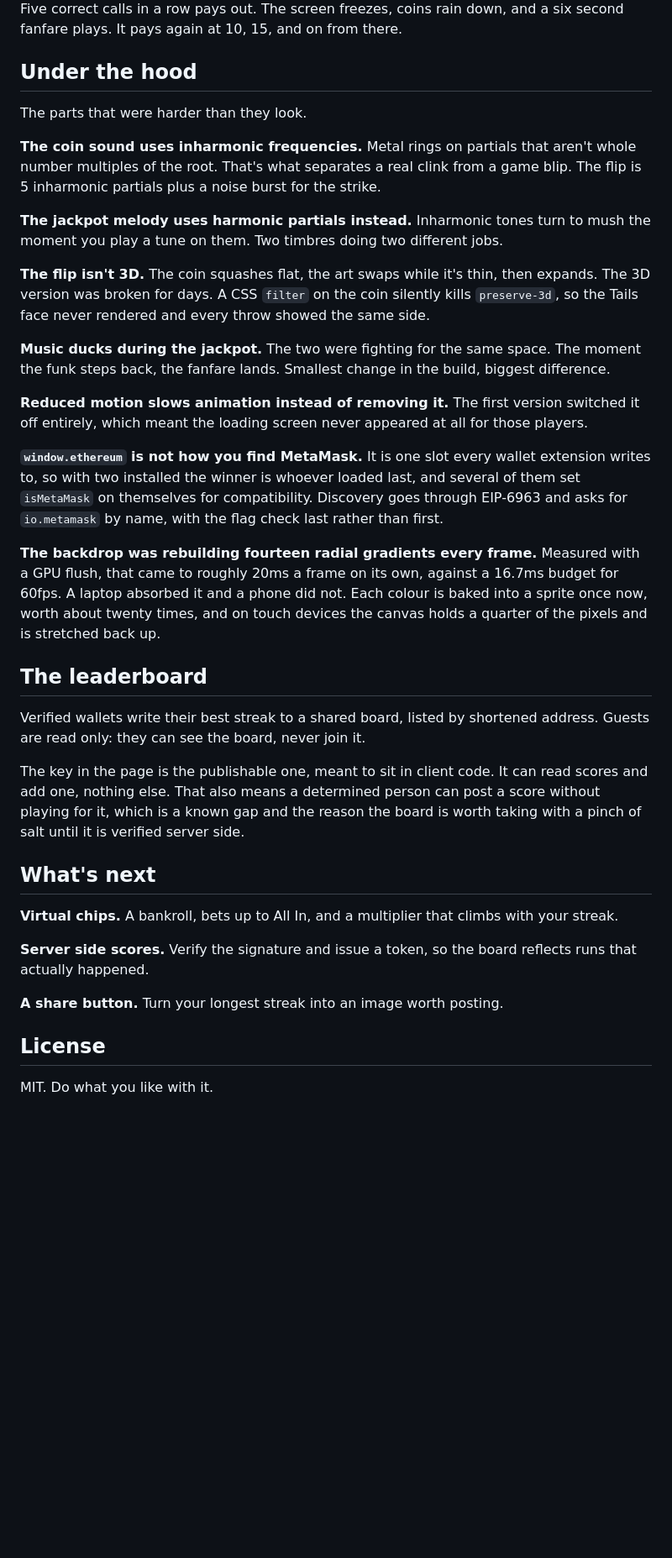
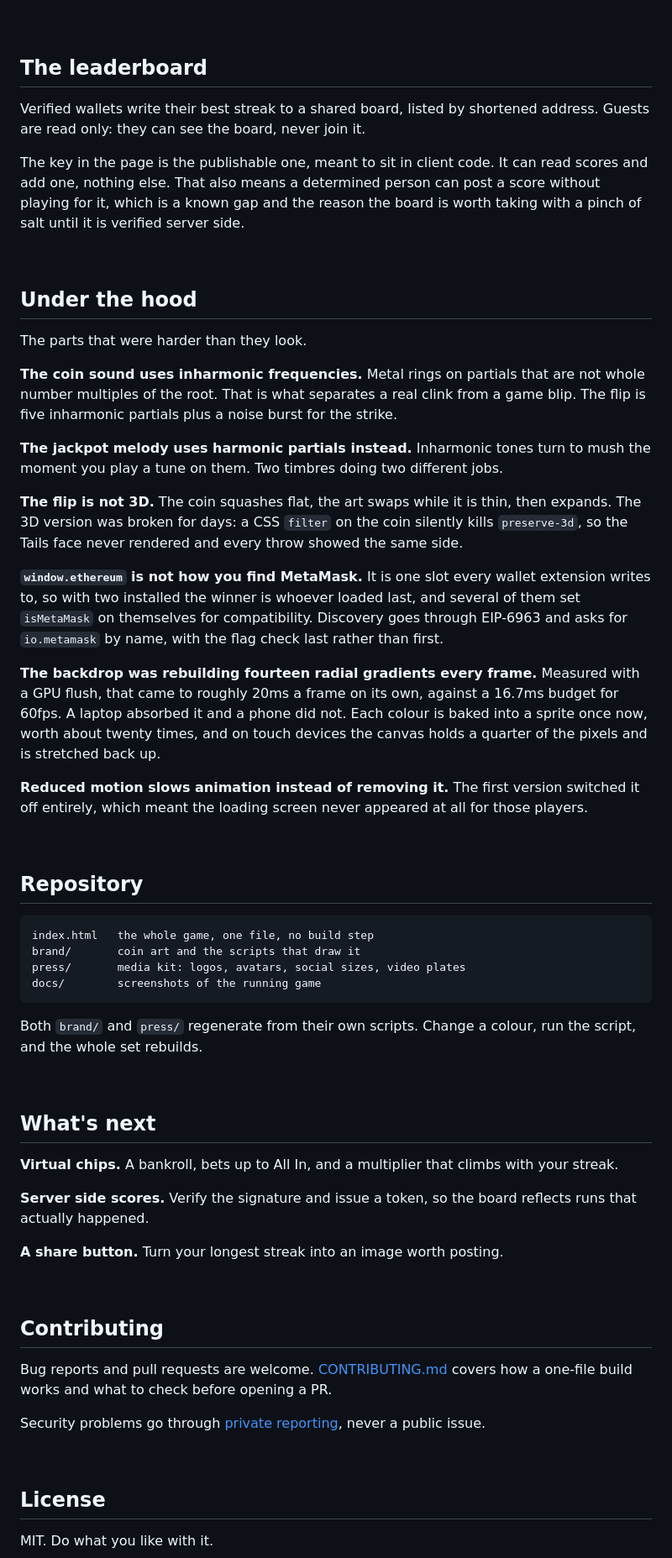
Before and after one commit to JustFlip-coin/justflipcoin, a Markdown page: README.md, the part around one of its changes. Shown at 84% size. Drawn GitHub-style; blank space fills up the shorter version.

````diff
--- a/README.md
+++ b/README.md
@@ -72,28 +99,43 @@ The coin arcs up, tumbles, and lands with a bounce. Gold ring if your call was r
-Five correct calls in a row pays out. The screen freezes, coins rain down, and a six second fanfare plays. It pays again at 10, 15, and on from there.
-
-## Under the hood
-
-The parts that were harder than they look.
-
-**The coin sound uses inharmonic frequencies.** Metal rings on partials that aren't whole number multiples of the root. That's what separates a real clink from a game blip. The flip is 5 inharmonic partials plus a noise burst for the strike.
-
-**The jackpot melody uses harmonic partials instead.** Inharmonic tones turn to mush the moment you play a tune on them. Two timbres doing two different jobs.
-
-**The flip isn't 3D.** The coin squashes flat, the art swaps while it's thin, then expands. The 3D version was broken for days. A CSS `filter` on the coin silently kills `preserve-3d`, so the Tails face never rendered and every throw showed the same side.
-
-**Music ducks during the jackpot.** The two were fighting for the same space. The moment the funk steps back, the fanfare lands. Smallest change in the build, biggest difference.
-
-**Reduced motion slows animation instead of removing it.** The first version switched it off entirely, which meant the loading screen never appeared at all for those players.
-
-**`window.ethereum` is not how you find MetaMask.** It is one slot every wallet extension writes to, so with two installed the winner is whoever loaded last, and several of them set `isMetaMask` on themselves for compatibility. Discovery goes through EIP-6963 and asks for `io.metamask` by name, with the flag check last rather than first.
-
-**The backdrop was rebuilding fourteen radial gradients every frame.** Measured with a GPU flush, that came to roughly 20ms a frame on its own, against a 16.7ms budget for 60fps. A laptop absorbed it and a phone did not. Each colour is baked into a sprite once now, worth about twenty times, and on touch devices the canvas holds a quarter of the pixels and is stretched back up.
+<br>
 
 ## The leaderboard
 
 Verified wallets write their best streak to a shared board, listed by shortened address. Guests are read only: they can see the board, never join it.
 
 The key in the page is the publishable one, meant to sit in client code. It can read scores and add one, nothing else. That also means a determined person can post a score without playing for it, which is a known gap and the reason the board is worth taking with a pinch of salt until it is verified server side.
+
+<br>
+
+## Under the hood
+
+The parts that were harder than they look.
+
+**The coin sound uses inharmonic frequencies.** Metal rings on partials that are not whole number multiples of the root. That is what separates a real clink from a game blip. The flip is five inharmonic partials plus a noise burst for the strike.
+
+**The jackpot melody uses harmonic partials instead.** Inharmonic tones turn to mush the moment you play a tune on them. Two timbres doing two different jobs.
+
+**The flip is not 3D.** The coin squashes flat, the art swaps while it is thin, then expands. The 3D version was broken for days: a CSS `filter` on the coin silently kills `preserve-3d`, so the Tails face never rendered and every throw showed the same side.
+
+**`window.ethereum` is not how you find MetaMask.** It is one slot every wallet extension writes to, so with two installed the winner is whoever loaded last, and several of them set `isMetaMask` on themselves for compatibility. Discovery goes through EIP-6963 and asks for `io.metamask` by name, with the flag check last rather than first.
+
+**The backdrop was rebuilding fourteen radial gradients every frame.** Measured with a GPU flush, that came to roughly 20ms a frame on its own, against a 16.7ms budget for 60fps. A laptop absorbed it and a phone did not. Each colour is baked into a sprite once now, worth about twenty times, and on touch devices the canvas holds a quarter of the pixels and is stretched back up.
+
+**Reduced motion slows animation instead of removing it.** The first version switched it off entirely, which meant the loading screen never appeared at all for those players.
+
+<br>
+
+## Repository
+
+```
+index.html   the whole game, one file, no build step
+brand/       coin art and the scripts that draw it
+press/       media kit: logos, avatars, social sizes, video plates
+docs/        screenshots of the running game
+```
+
+Both `brand/` and `press/` regenerate from their own scripts. Change a colour, run the script, and the whole set rebuilds.
+
+<br>
 
 ## What's next
 
@@ -103,6 +145,16 @@ The key in the page is the publishable one, meant to sit in client code. It can
 
 **A share button.** Turn your longest streak into an image worth posting.
 
+<br>
+
+## Contributing
+
+Bug reports and pull requests are welcome. [CONTRIBUTING.md](CONTRIBUTING.md) covers how a one-file build works and what to check before opening a PR.
+
+Security problems go through [private reporting](SECURITY.md), never a public issue.
+
+<br>
+
 ## License
 
 MIT. Do what you like with it.
````
Also changed, not shown: other parts of README.md (+73 -46 lines), CONTRIBUTING.md (added, +104 -0 lines), SECURITY.md (added, +100 -0 lines).
